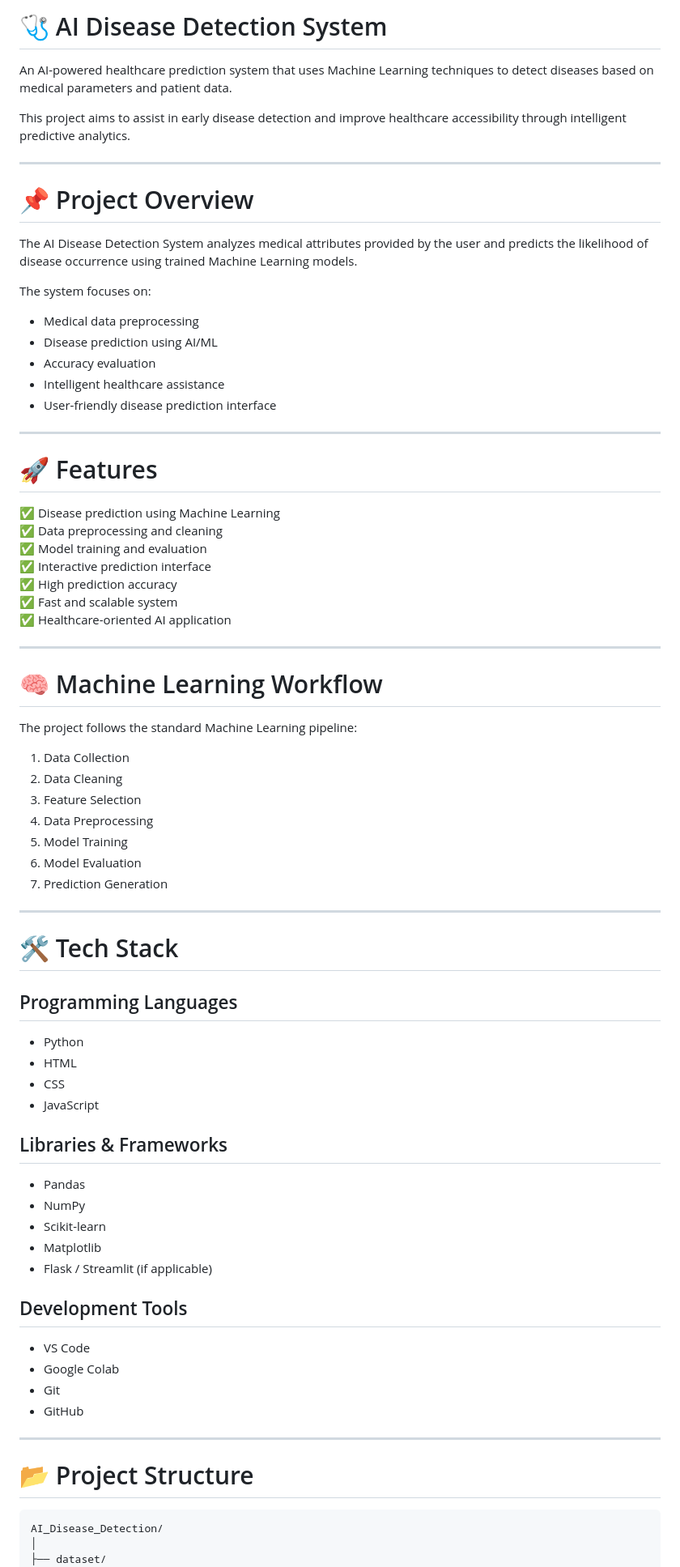
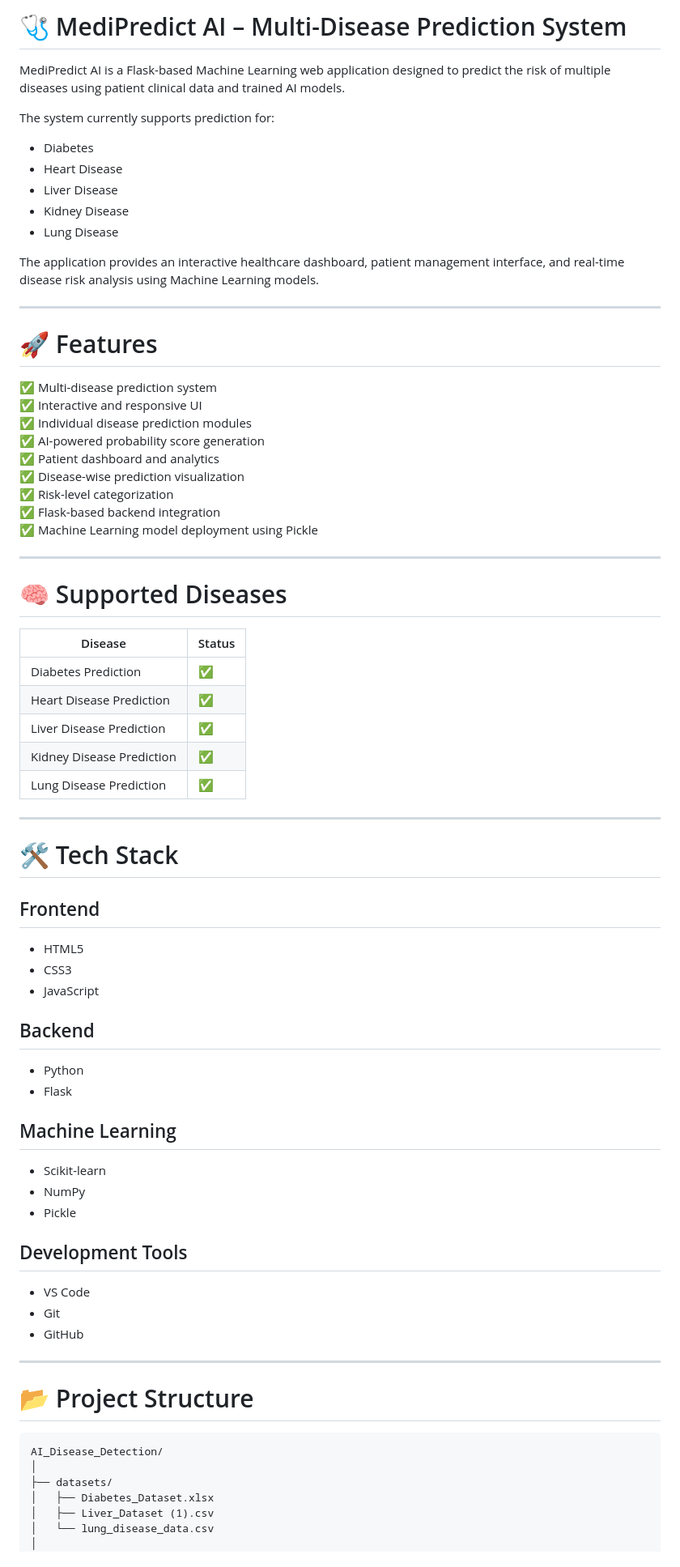
Before and after one commit to AnviSharma04/AI_Disease_Detection, a Markdown page: README.md, the part around one of its changes. Shown at 81% size. GitHub-like rendering.

````diff
--- a/README.md
+++ b/README.md
@@ -1,68 +1,63 @@
-# 🩺 AI Disease Detection System
+# 🩺 MediPredict AI – Multi-Disease Prediction System
 
-An AI-powered healthcare prediction system that uses Machine Learning techniques to detect diseases based on medical parameters and patient data.
+MediPredict AI is a Flask-based Machine Learning web application designed to predict the risk of multiple diseases using patient clinical data and trained AI models.
 
-This project aims to assist in early disease detection and improve healthcare accessibility through intelligent predictive analytics.
+The system currently supports prediction for:
 
----
+- Diabetes
+- Heart Disease
+- Liver Disease
+- Kidney Disease
+- Lung Disease
 
-# 📌 Project Overview
-
-The AI Disease Detection System analyzes medical attributes provided by the user and predicts the likelihood of disease occurrence using trained Machine Learning models.
-
-The system focuses on:
-- Medical data preprocessing
-- Disease prediction using AI/ML
-- Accuracy evaluation
-- Intelligent healthcare assistance
-- User-friendly disease prediction interface
+The application provides an interactive healthcare dashboard, patient management interface, and real-time disease risk analysis using Machine Learning models.
 
 ---
 
 # 🚀 Features
 
-✅ Disease prediction using Machine Learning
-✅ Data preprocessing and cleaning
-✅ Model training and evaluation
-✅ Interactive prediction interface
-✅ High prediction accuracy
-✅ Fast and scalable system
-✅ Healthcare-oriented AI application
+✅ Multi-disease prediction system
+✅ Interactive and responsive UI
+✅ Individual disease prediction modules
+✅ AI-powered probability score generation
+✅ Patient dashboard and analytics
+✅ Disease-wise prediction visualization
+✅ Risk-level categorization
+✅ Flask-based backend integration
+✅ Machine Learning model deployment using Pickle
 
 ---
 
-# 🧠 Machine Learning Workflow
+# 🧠 Supported Diseases
 
-The project follows the standard Machine Learning pipeline:
-
-1. Data Collection
-2. Data Cleaning
-3. Feature Selection
-4. Data Preprocessing
-5. Model Training
-6. Model Evaluation
-7. Prediction Generation
+| Disease | Status |
+|---|---|
+| Diabetes Prediction | ✅ |
+| Heart Disease Prediction | ✅ |
+| Liver Disease Prediction | ✅ |
+| Kidney Disease Prediction | ✅ |
+| Lung Disease Prediction | ✅ |
 
 ---
 
 # 🛠️ Tech Stack
 
-## Programming Languages
-- Python
-- HTML
-- CSS
+## Frontend
+- HTML5
+- CSS3
 - JavaScript
 
-## Libraries & Frameworks
-- Pandas
+## Backend
+- Python
+- Flask
+
+## Machine Learning
+- Scikit-learn
 - NumPy
-- Scikit-learn
-- Matplotlib
-- Flask / Streamlit (if applicable)
+- Pickle
 
 ## Development Tools
 - VS Code
-- Google Colab
 - Git
 - GitHub
 
@@ -73,5 +68,9 @@ The project follows the standard Machine Learning pipeline:
 ```plaintext
 AI_Disease_Detection/
 │
-├── dataset/
+├── datasets/
+│   ├── Diabetes_Dataset.xlsx
+│   ├── Liver_Dataset (1).csv
+│   └── lung_disease_data.csv
+│
 ├── models/
````
Also changed, not shown: other parts of README.md (+228 -47 lines).
